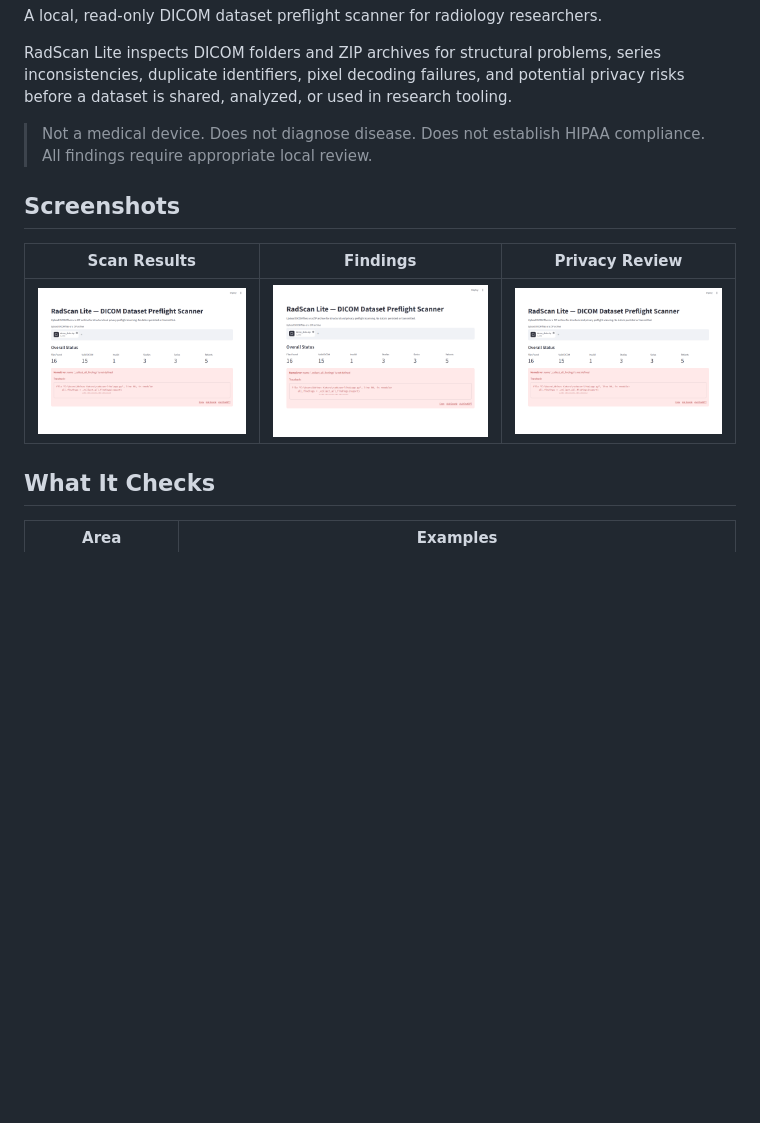
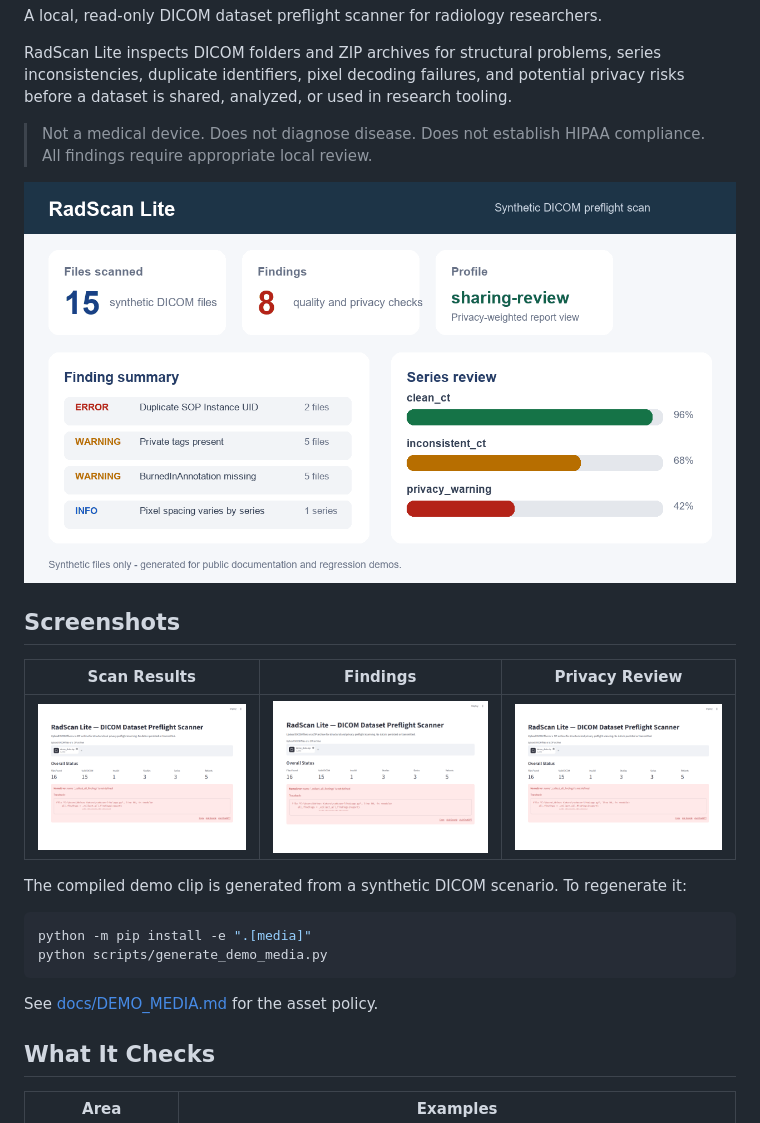
Before and after one commit to AKaturu/radscan-lite, a Markdown page: README.md, the part around the change. Rendered like a GitHub page; pictures changed too: demo_assets/demo.gif (added); blank space fills up the shorter version.

Commit message:
Add stable RadScan demo media

````diff
--- a/README.md
+++ b/README.md
@@ -10,11 +10,22 @@ RadScan Lite inspects DICOM folders and ZIP archives for structural problems, se
 
 > Not a medical device. Does not diagnose disease. Does not establish HIPAA compliance. All findings require appropriate local review.
 
+![RadScan Lite synthetic demo](demo_assets/demo.gif)
+
 ## Screenshots
 
 | Scan Results | Findings | Privacy Review |
 |---|---|---|
 | ![Scan results](demo_assets/02_scan_results.png) | ![Findings](demo_assets/03_findings.png) | ![Privacy warnings](demo_assets/04_privacy_warnings.png) |
+
+The compiled demo clip is generated from a synthetic DICOM scenario. To regenerate it:
+
+```bash
+python -m pip install -e ".[media]"
+python scripts/generate_demo_media.py
+```
+
+See [docs/DEMO_MEDIA.md](docs/DEMO_MEDIA.md) for the asset policy.
 
 ## What It Checks
 
````
Also changed, not shown: PROJECT_STATE.md (+8 -1 lines), docs/DEMO_MEDIA.md (added, +19 -0 lines), demo_assets/demo-poster.png (added), 3 other files.
